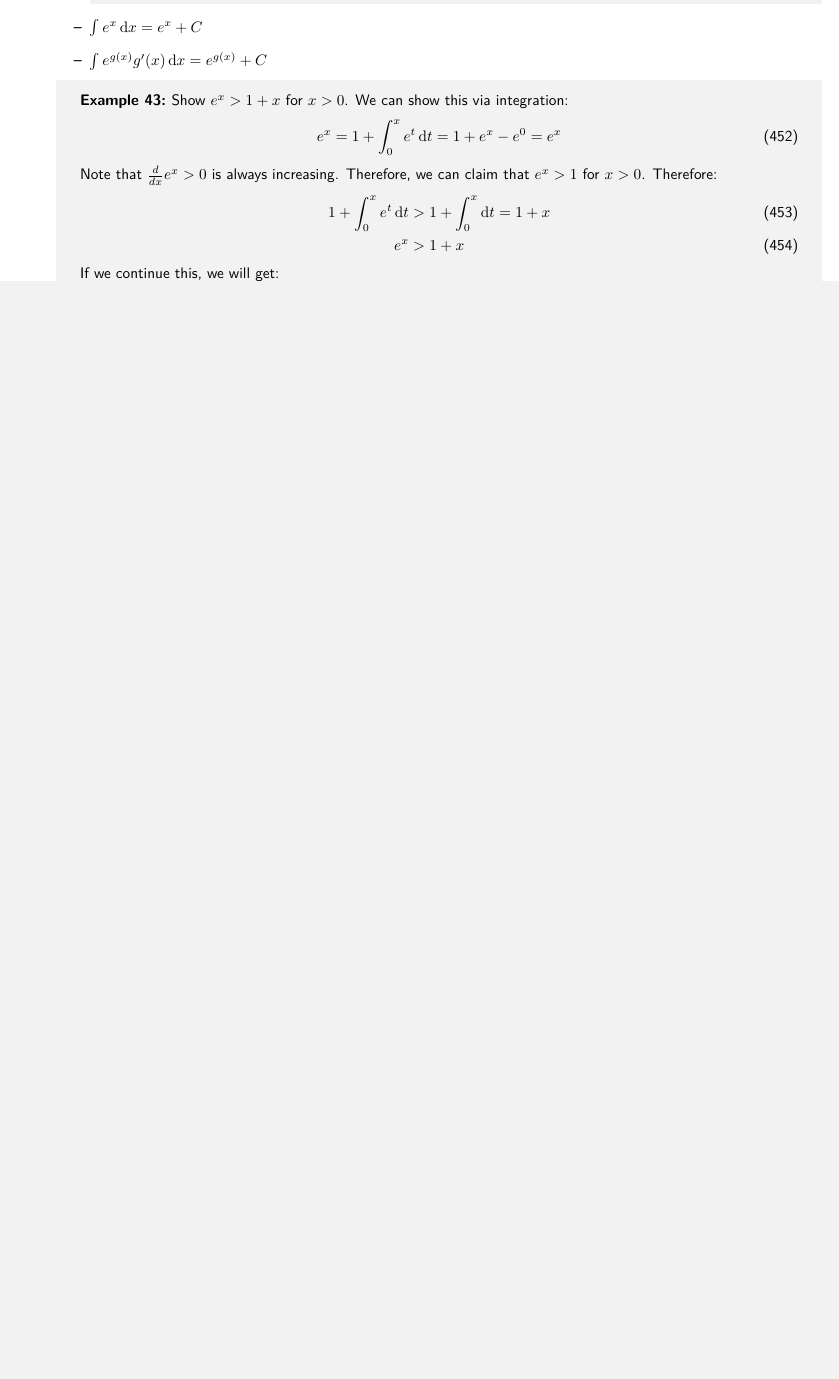
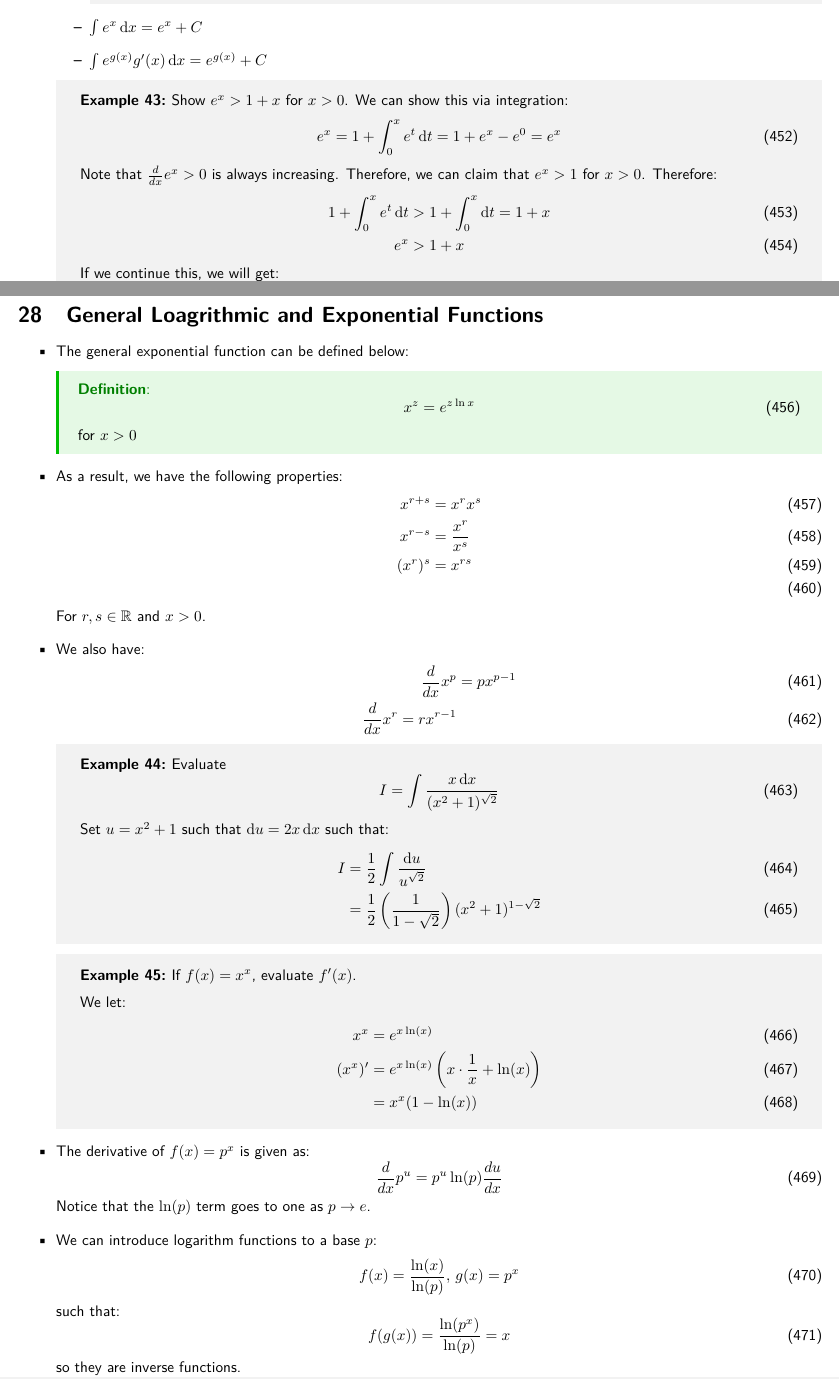
Before and after one commit to QiLinXue/engsci-2t4, a LaTeX document (esc194/lectures/esc194.tex, which reads esc194/lectures/L28.tex): part of page 62 of 62 before the commit and two parts of pages 62 and 63 of 64 after it, the two joined at a grey line, cut so that both start at the same text, the shorter picture padded with empty space. Compiled offline with pdfLaTeX.

Commit message:
new day new lecture, grind never stops

```diff
--- /dev/null
+++ b/esc194/lectures/L28.tex
@@ -0,0 +1,62 @@
+\section{General Loagrithmic and Exponential Functions}
+\begin{itemize}
+    \item The general exponential function can be defined below:
+    \begin{definition}
+        \begin{equation}
+            x^{z} = e^{z\ln x}
+            \label{eq:}
+        \end{equation}
+        for $x>0$
+    \end{definition}
+    \item As a result, we have the following properties:
+    \begin{align}
+        x^{r+s} &= x^rx^s \\
+        x^{r-s} &= \frac{x^r}{x^s} \\
+        (x^r)^s &= x^{rs} \\
+        \label{eq:}
+    \end{align}
+    For $r,s \in \mathbb{R}$ and $x>0$.
+    \item We also have:
+    \begin{align}
+        \frac{d}{dx}x^p &= px^{p-1} \\
+        \frac{d}{dx}x^r = rx^{r-1}
+    \end{align}
+    \begin{example}
+        Evaluate
+        \begin{equation}
+            I = \int \frac{x \dd{x}}{(x^2+1)^{\sqrt{2}}}
+            \label{eq:}
+        \end{equation}
+        Set $u=x^2+1$ such that $\dd{u}=2x\dd{x}$ such that:
+        \begin{align}
+            I &= \frac{1}{2} \int \frac{\dd{u}}{u^{\sqrt{2}}} \\
+            &= \frac{1}{2}\left(\frac{1}{1-\sqrt{2}}\right)(x^2+1)^{1-\sqrt{2}}
+        \end{align}
+    \end{example}
+    \begin{example}
+        If $f(x)=x^x$, evaluate $f'(x)$.
+        \vspace{2mm}
+
+        We let:
+        \begin{align}
+            x^x &= e^{x\ln(x)} \\
+            (x^x)' &= e^{x\ln(x)}\left(x\cdot \frac{1}{x}+\ln(x)\right) \\
+            &= x^x(1-\ln(x))
+        \end{align}
+    \end{example}
+    \item The derivative of $f(x)=p^x$ is given as:
+    \begin{equation}
+        \frac{d}{dx}p^u = p^u \ln(p)\frac{du}{dx}
+    \end{equation}
+    Notice that the $\ln(p)$ term goes to one as $p\to e$.
+    \item We can introduce logarithm functions to a base $p$:
+    \begin{equation}
+        f(x) = \frac{\ln(x)}{\ln(p)},\, g(x)=p^x
+        \label{eq:}
+    \end{equation}
+    such that:
+    \begin{equation}
+        f(g(x)) = \frac{\ln(p^x)}{\ln(p)} = x
+        \label{eq:}
+    \end{equation}
+    so they are inverse functions.
@@ -0,0 +66,3 @@
+            \log_{p}(x) = \frac{\ln x}{\ln p}
+        \end{equation}
+    \end{definition}
```
Also changed, not shown: esc194/lectures/esc194.tex (+2 -0 lines), esc194/lectures/esc194.pdf, esc194/lectures/L28.tex (45 more changed lines).
